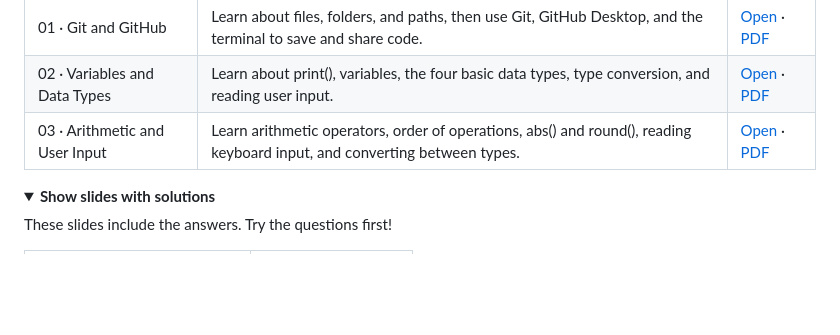
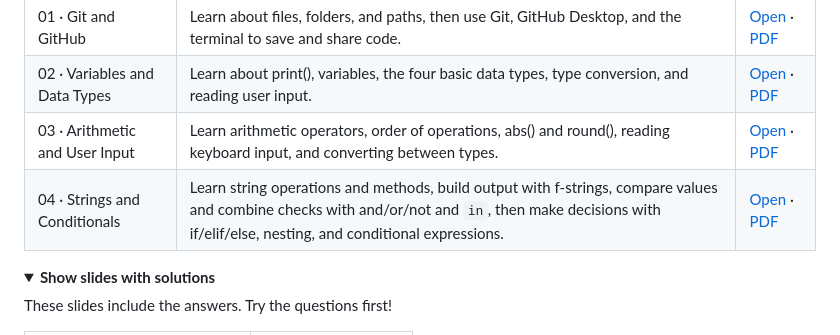
Before and after one commit to BazookaMusic/redi-intro-to-programming-2026, a Markdown page: README.md, the part around one of its changes. Drawn GitHub-style; folded sections open; blank space fills up the shorter version.

Commit message:
List Week 4 strings and conditionals slides in README
Co-authored-by: Copilot App <223556219+Copilot@users.noreply.github.com>

```diff
--- a/README.md
+++ b/README.md
@@ -15,6 +15,7 @@ Choose a lesson below. Open the slides in your browser or download them as a PDF
 | 01 · Git and GitHub | Learn about files, folders, and paths, then use Git, GitHub Desktop, and the terminal to save and share code. | [Open](https://bazookamusic.github.io/redi-intro-to-programming-2026/slides_no_solutions/01-github-desktop.html) · [PDF](https://raw.githubusercontent.com/BazookaMusic/redi-intro-to-programming-2026/main/slides_no_solutions/01-github-desktop.pdf) |
 | 02 · Variables and Data Types | Learn about print(), variables, the four basic data types, type conversion, and reading user input. | [Open](https://bazookamusic.github.io/redi-intro-to-programming-2026/slides_no_solutions/02-variables.html) · [PDF](https://raw.githubusercontent.com/BazookaMusic/redi-intro-to-programming-2026/main/slides_no_solutions/02-variables.pdf) |
 | 03 · Arithmetic and User Input | Learn arithmetic operators, order of operations, abs() and round(), reading keyboard input, and converting between types. | [Open](https://bazookamusic.github.io/redi-intro-to-programming-2026/slides_no_solutions/03-arithmetic.html) · [PDF](https://raw.githubusercontent.com/BazookaMusic/redi-intro-to-programming-2026/main/slides_no_solutions/03-arithmetic.pdf) |
+| 04 · Strings and Conditionals | Learn string operations and methods, build output with f-strings, compare values and combine checks with and/or/not and `in`, then make decisions with if/elif/else, nesting, and conditional expressions. | [Open](https://bazookamusic.github.io/redi-intro-to-programming-2026/slides_no_solutions/04-strings-and-conditionals.html) · [PDF](https://raw.githubusercontent.com/BazookaMusic/redi-intro-to-programming-2026/main/slides_no_solutions/04-strings-and-conditionals.pdf) |
 
 <details>
 <summary><strong>Show slides with solutions</strong></summary>
```
Also changed, not shown: other parts of README.md (+1 -0 lines).
